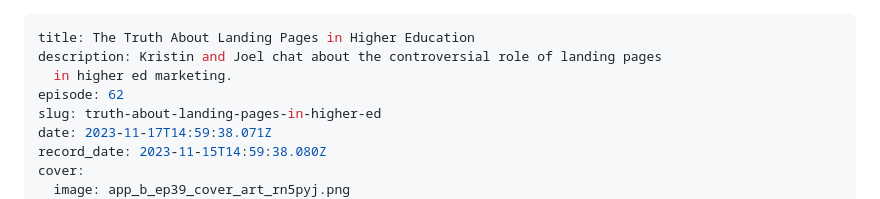
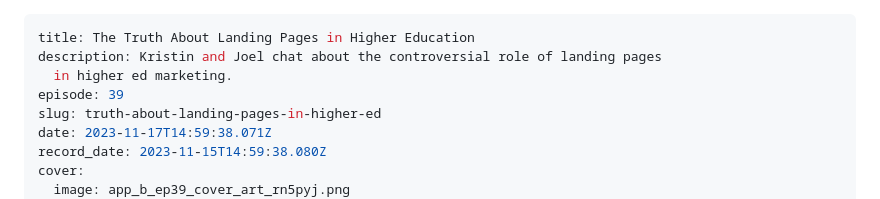
Before and after one commit to braverymedia/braveryweb, a Markdown page: episodes/truth-about-landing-pages-in-higher-ed.md, the part around the change. Rendered like a GitHub page.

Commit message:
Update Podcast Episodes “truth-about-landing-pages-in-higher-ed”

```diff
--- a/episodes/truth-about-landing-pages-in-higher-ed.md
+++ b/episodes/truth-about-landing-pages-in-higher-ed.md
@@ -2,7 +2,7 @@
 title: The Truth About Landing Pages in Higher Education
 description: Kristin and Joel chat about the controversial role of landing pages
   in higher ed marketing.
-episode: 62
+episode: 39
 slug: truth-about-landing-pages-in-higher-ed
 date: 2023-11-17T14:59:38.071Z
 record_date: 2023-11-15T14:59:38.080Z
```
